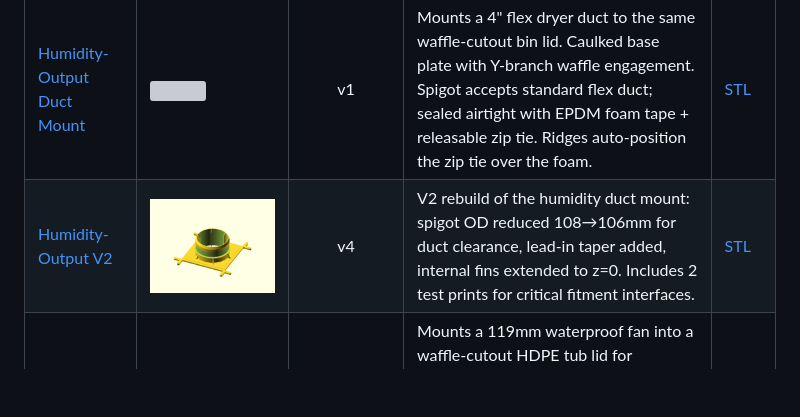
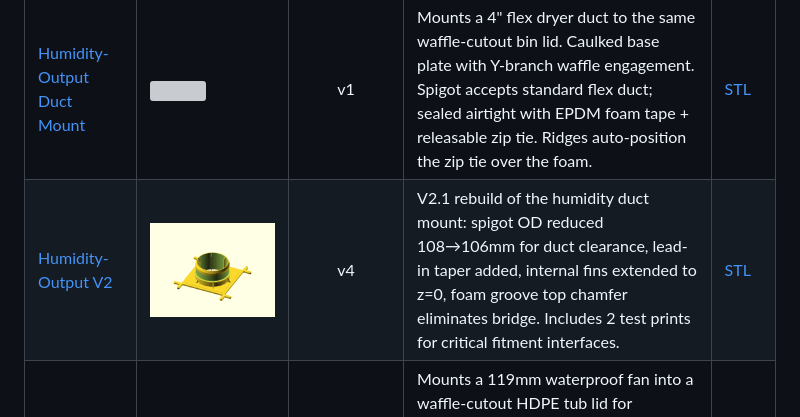
Before and after one commit to aes87/ai-3d-modeling, a Markdown page: README.md, the part around the change. GitHub-like rendering; pictures changed too: docs/images/humidity-output-v2/humidity-output-v2-iso.png; blank space fills up the shorter version; grey boxes are pictures that could not be loaded.

```diff
--- a/README.md
+++ b/README.md
@@ -110,7 +110,7 @@ The print-reviewer reads quantitative reports, not SCAD source. It falls back to
 | Design | Preview | Architecture | Description | STL |
 |--------|---------|:------------:|-------------|-----|
 | [Humidity-Output Duct Mount](docs/humidity-output.md) | ![](docs/images/humidity-output/humidity-output-iso.png) | v1 | Mounts a 4" flex dryer duct to the same waffle-cutout bin lid. Caulked base plate with Y-branch waffle engagement. Spigot accepts standard flex duct; sealed airtight with EPDM foam tape + releasable zip tie. Ridges auto-position the zip tie over the foam. | [STL](designs/humidity-output/humidity-output.stl) |
-| [Humidity-Output V2](docs/humidity-output-v2.md) | ![](docs/images/humidity-output-v2/humidity-output-v2-iso.png) | v4 | V2 rebuild of the humidity duct mount: spigot OD reduced 108→106mm for duct clearance, lead-in taper added, internal fins extended to z=0. Includes 2 test prints for critical fitment interfaces. | [STL](designs/humidity-output-v2/output/humidity-output-v2.stl) |
+| [Humidity-Output V2](docs/humidity-output-v2.md) | ![](docs/images/humidity-output-v2/humidity-output-v2-iso.png) | v4 | V2.1 rebuild of the humidity duct mount: spigot OD reduced 108→106mm for duct clearance, lead-in taper added, internal fins extended to z=0, foam groove top chamfer eliminates bridge. Includes 2 test prints for critical fitment interfaces. | [STL](designs/humidity-output-v2/output/humidity-output-v2.stl) |
 | [Fan-Tub Adapter v2.0](docs/fan-tub-adapter-v2.md) | ![](docs/images/fan-tub-adapter-base/fan-tub-adapter-base-iso.png) | v1 | Mounts a 119mm waterproof fan into a waffle-cutout HDPE tub lid for mushroom cultivation Martha tents. Two-part tool-free system: base plate caulked permanently to lid, snap-on retention clip with cantilever snap-fit arms and root fillets for fatigue resistance. Zero fasteners. | [Base](designs/fan-tub-adapter-base/fan-tub-adapter-base.stl) · [Clip](designs/fan-tub-adapter-clip/fan-tub-adapter-clip.stl) |
 | [Fan-Tub Adapter v1.0](docs/fan-tub-adapter.md) *(frozen)* | ![](docs/images/fan-tub-adapter/fan-tub-adapter-iso.png) | v1 | Original single-piece bolt-on version of the fan mount. Notable for Y-branch waffle engagement, anti-rotation hex nut counterbores, and thumbscrew lid attachment. Superseded by v2.0. | [STL](designs/fan-tub-adapter/fan-tub-adapter.stl) |
 
```
Also changed, not shown: docs/humidity-output-v2.md (+43 -39 lines), docs/images/humidity-output-v2/humidity-output-v2-top.png, 1 other file.
